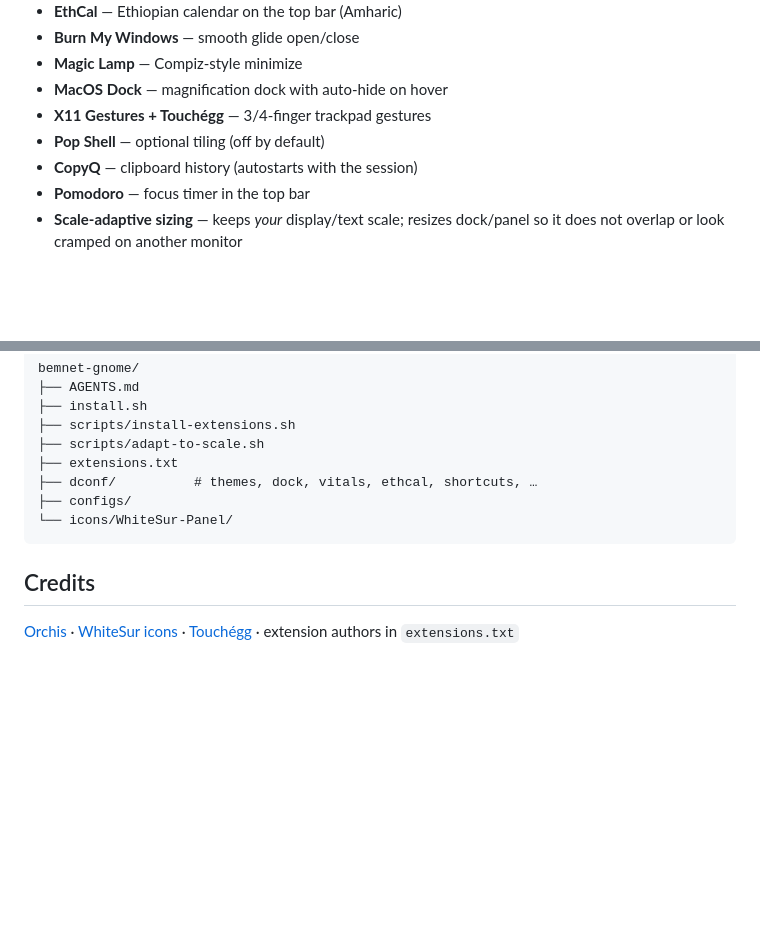
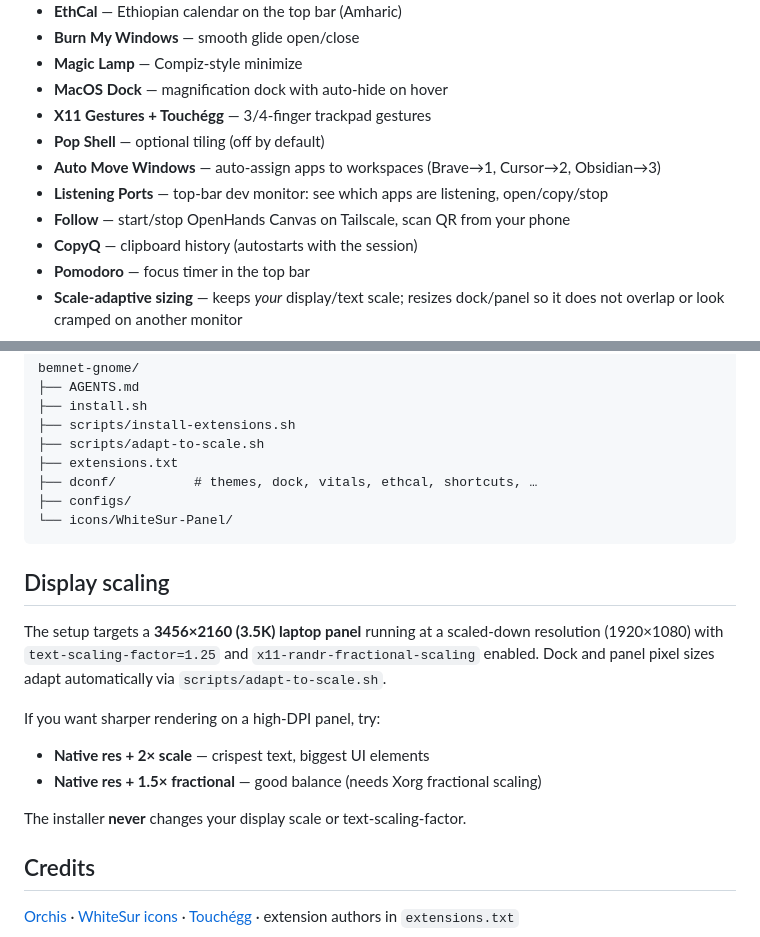
Before and after one commit to BemnetMussa/bemnet-gnome, a Markdown page: README.md, 2 parts joined by grey strips. GitHub-like rendering; blank space fills up the shorter version.

````diff
--- a/README.md
+++ b/README.md
@@ -60,6 +60,9 @@ chmod +x install.sh scripts/install-extensions.sh scripts/adapt-to-scale.sh
 - **MacOS Dock** — magnification dock with auto-hide on hover
 - **X11 Gestures + Touchégg** — 3/4-finger trackpad gestures
 - **Pop Shell** — optional tiling (off by default)
+- **Auto Move Windows** — auto-assign apps to workspaces (Brave→1, Cursor→2, Obsidian→3)
+- **Listening Ports** — top-bar dev monitor: see which apps are listening, open/copy/stop
+- **Follow** — start/stop OpenHands Canvas on Tailscale, scan QR from your phone
 - **CopyQ** — clipboard history (autostarts with the session)
 - **Pomodoro** — focus timer in the top bar
 - **Scale-adaptive sizing** — keeps *your* display/text scale; resizes dock/panel so it does not overlap or look cramped on another monitor
@@ -100,6 +103,16 @@ bemnet-gnome/
 └── icons/WhiteSur-Panel/
 ```
 
+## Display scaling
+
+The setup targets a **3456×2160 (3.5K) laptop panel** running at a scaled-down resolution (1920×1080) with `text-scaling-factor=1.25` and `x11-randr-fractional-scaling` enabled.  Dock and panel pixel sizes adapt automatically via `scripts/adapt-to-scale.sh`.
+
+If you want sharper rendering on a high-DPI panel, try:
+- **Native res + 2× scale** — crispest text, biggest UI elements
+- **Native res + 1.5× fractional** — good balance (needs Xorg fractional scaling)
+
+The installer **never** changes your display scale or text-scaling-factor.
+
 ## Credits
 
 [Orchis](https://github.com/vinceliuice/Orchis-theme) · [WhiteSur icons](https://github.com/vinceliuice/WhiteSur-icon-theme) · [Touchégg](https://github.com/JoseExposito/touchegg) · extension authors in `extensions.txt`
````
Also changed, not shown: screenshots/desktop.png (added), 3 other files.
